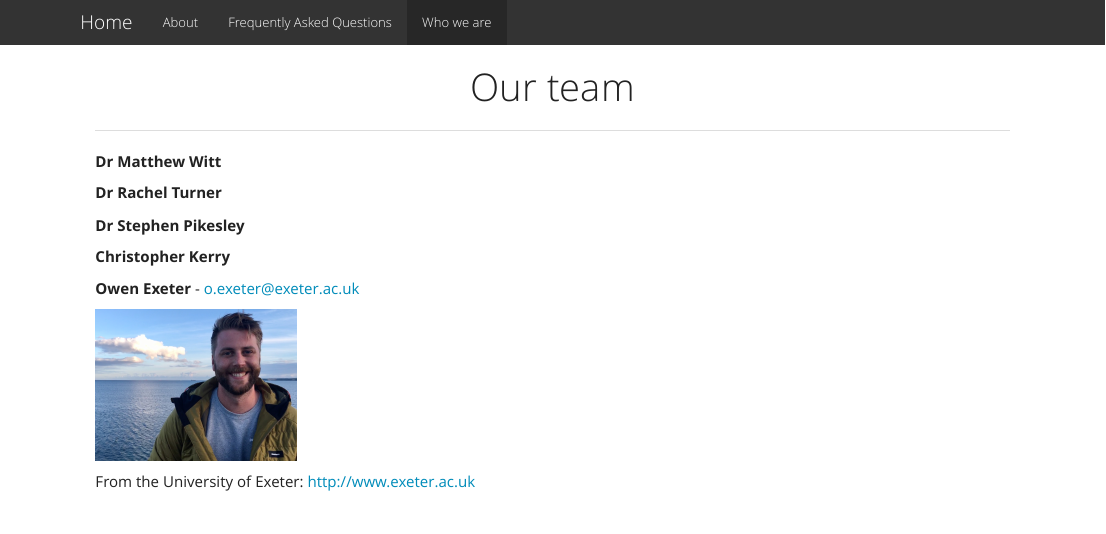
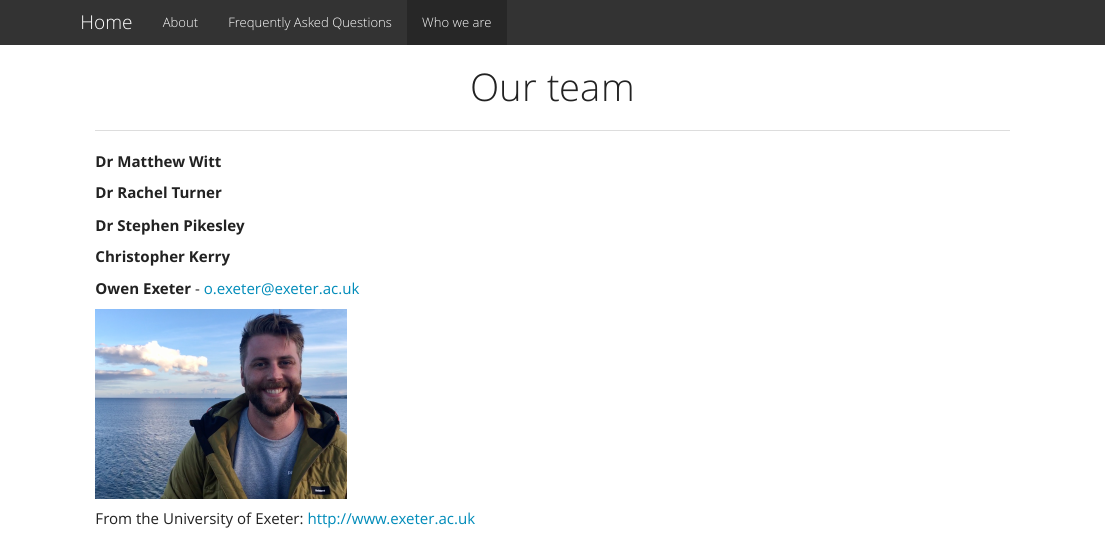
Before and after one commit to OHI-Science/esw, an R Markdown document (who_we_are.Rmd): the page in a window 1100 px wide, from its top. The pictures show the output file who_we_are.html that the author committed with the source, opened offline; library style sheets and scripts come from the installed R packages.

Commit message:
Picture sizing

```diff
--- a/who_we_are.Rmd
+++ b/who_we_are.Rmd
@@ -20,7 +20,8 @@ output:
 
 **Owen Exeter** - o.exeter@exeter.ac.uk
 
-<img src="images/profile_Owen.jpg" width="200px">
+<img src="images/profile_Owen.jpg" width="250px">
+
 
 
 
```
Also changed, not shown: who_we_are.html.
